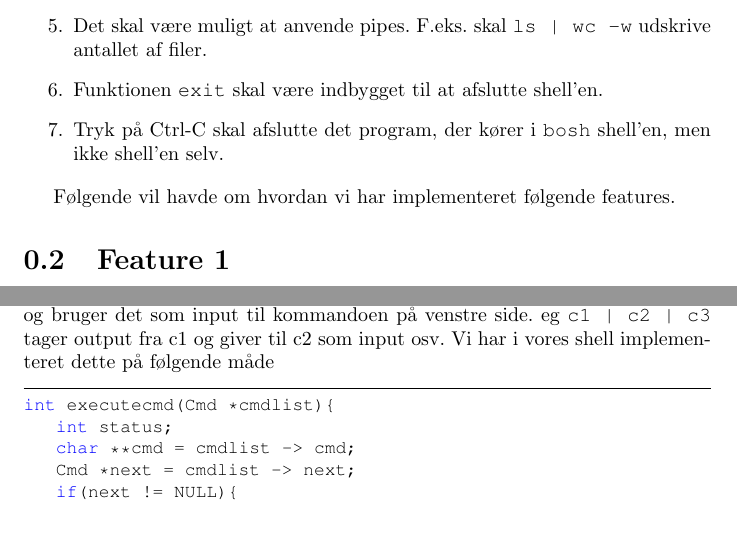
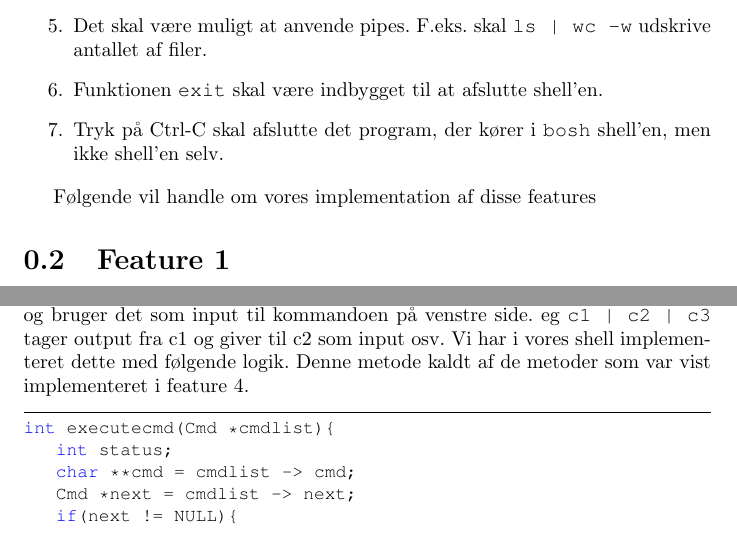
Before and after one commit to cholewa1992/BOSC, a LaTeX document (oo1/report.tex): two parts of pages 2 and 5 of 6, joined at a grey line, cut so that both start at the same text. Compiled offline with pdfLaTeX.

Commit message:
Added some more

```diff
--- a/oo1/report.tex
+++ b/oo1/report.tex
@@ -49,7 +49,7 @@ Denne rapport omhandler implementationen af vores shell BOSC. Specifikationerne
 \item Tryk på Ctrl-C skal afslutte det program, der kører i {\tt bosh} shell’en, men ikke shell’en selv.
 \end{enumerate}
 
-Følgende vil havde om hvordan vi har implementeret følgende features.
+Følgende vil handle om vores implementation af disse features
 
 \section{Feature 1}
 \section{Feature 2}
@@ -167,7 +167,7 @@ int redirOut(char *outFile, Cmd *cmdlist){
 
 \section{Feature 5}
 
-En pipe (skrives med symbol {\tt |}) tager outputtet fra kommandoen på højre side og bruger det som input til kommandoen på venstre side. eg {\tt c1 | c2 | c3 } tager output fra c1 og giver til c2 som input osv. Vi har i vores shell implementeret dette på følgende måde
+En pipe (skrives med symbol {\tt |}) tager outputtet fra kommandoen på højre side og bruger det som input til kommandoen på venstre side. eg {\tt c1 | c2 | c3 } tager output fra c1 og giver til c2 som input osv. Vi har i vores shell implementeret dette med følgende logik. Denne metode kaldt af de metoder som var vist implementeret i feature 4.
 
 \begin{lstlisting}
 int executecmd(Cmd *cmdlist){
```
Also changed, not shown: oo1/report.tex (4 more changed lines).
